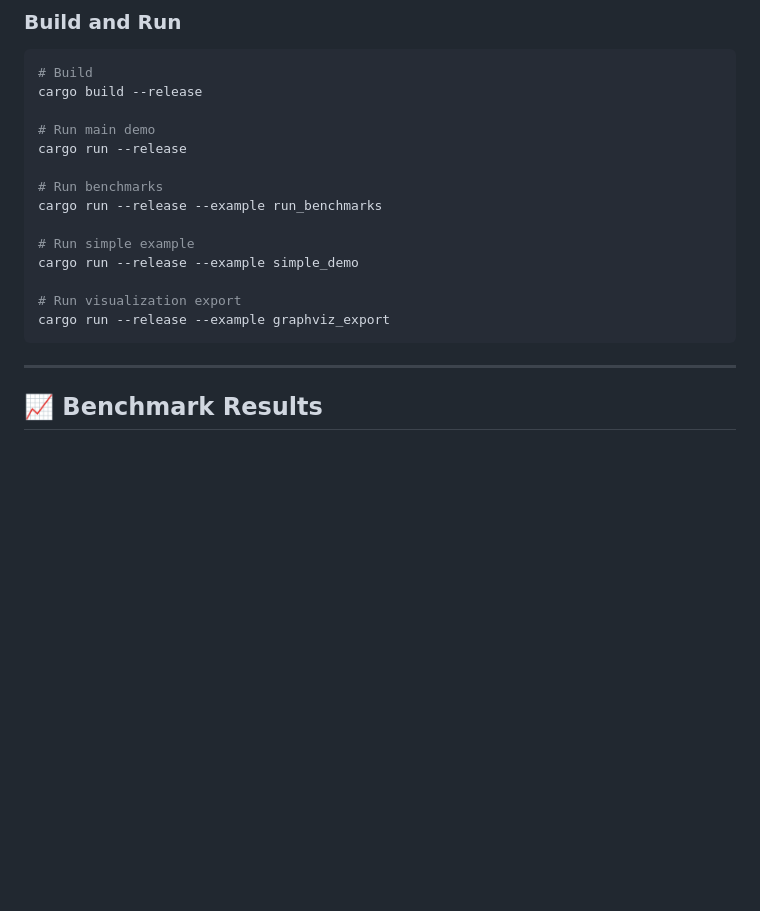
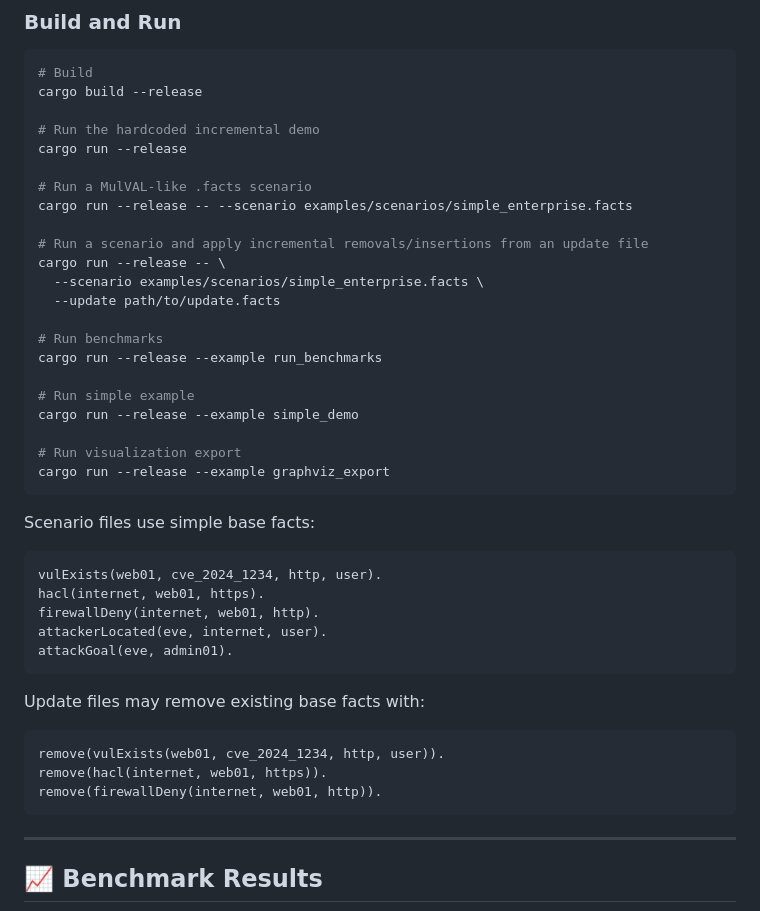
Before and after one commit to stefi19/DynamicAttackGraphs, a Markdown page: README.md, the part around the change. GitHub-like rendering; blank space fills up the shorter version.

Commit message:
docs: document scenario-based CLI usage

````diff
--- a/README.md
+++ b/README.md
@@ -72,8 +72,16 @@ dot -Tpng graph_final.dot -o graph_final.png
 # Build
 cargo build --release
 
-# Run main demo
+# Run the hardcoded incremental demo
 cargo run --release
+
+# Run a MulVAL-like .facts scenario
+cargo run --release -- --scenario examples/scenarios/simple_enterprise.facts
+
+# Run a scenario and apply incremental removals/insertions from an update file
+cargo run --release -- \
+  --scenario examples/scenarios/simple_enterprise.facts \
+  --update path/to/update.facts
 
 # Run benchmarks
 cargo run --release --example run_benchmarks
@@ -83,6 +91,24 @@ cargo run --release --example simple_demo
 
 # Run visualization export
 cargo run --release --example graphviz_export
+```
+
+Scenario files use simple base facts:
+
+```prolog
+vulExists(web01, cve_2024_1234, http, user).
+hacl(internet, web01, https).
+firewallDeny(internet, web01, http).
+attackerLocated(eve, internet, user).
+attackGoal(eve, admin01).
+```
+
+Update files may remove existing base facts with:
+
+```prolog
+remove(vulExists(web01, cve_2024_1234, http, user)).
+remove(hacl(internet, web01, https)).
+remove(firewallDeny(internet, web01, http)).
 ```
 
 ---
````
